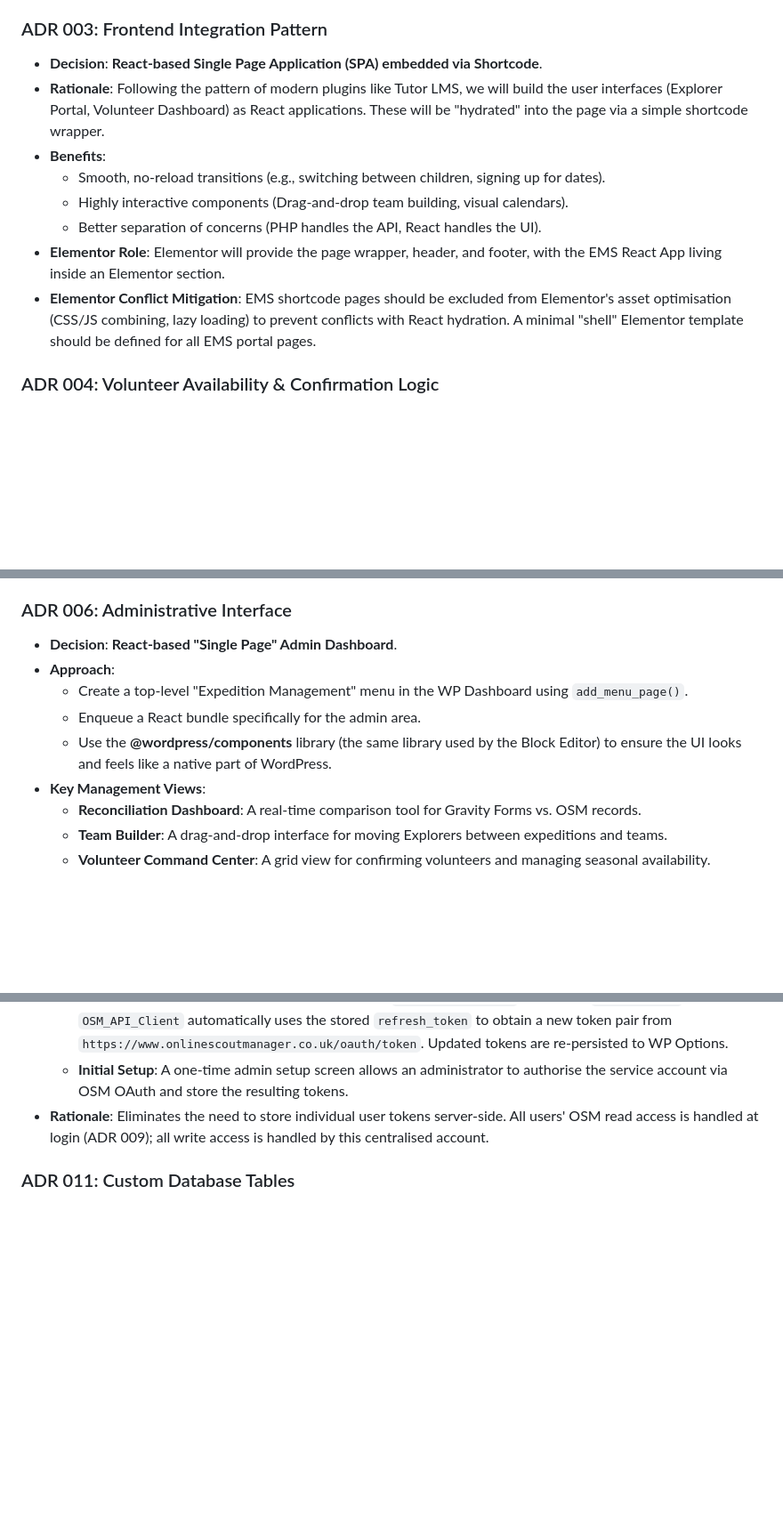
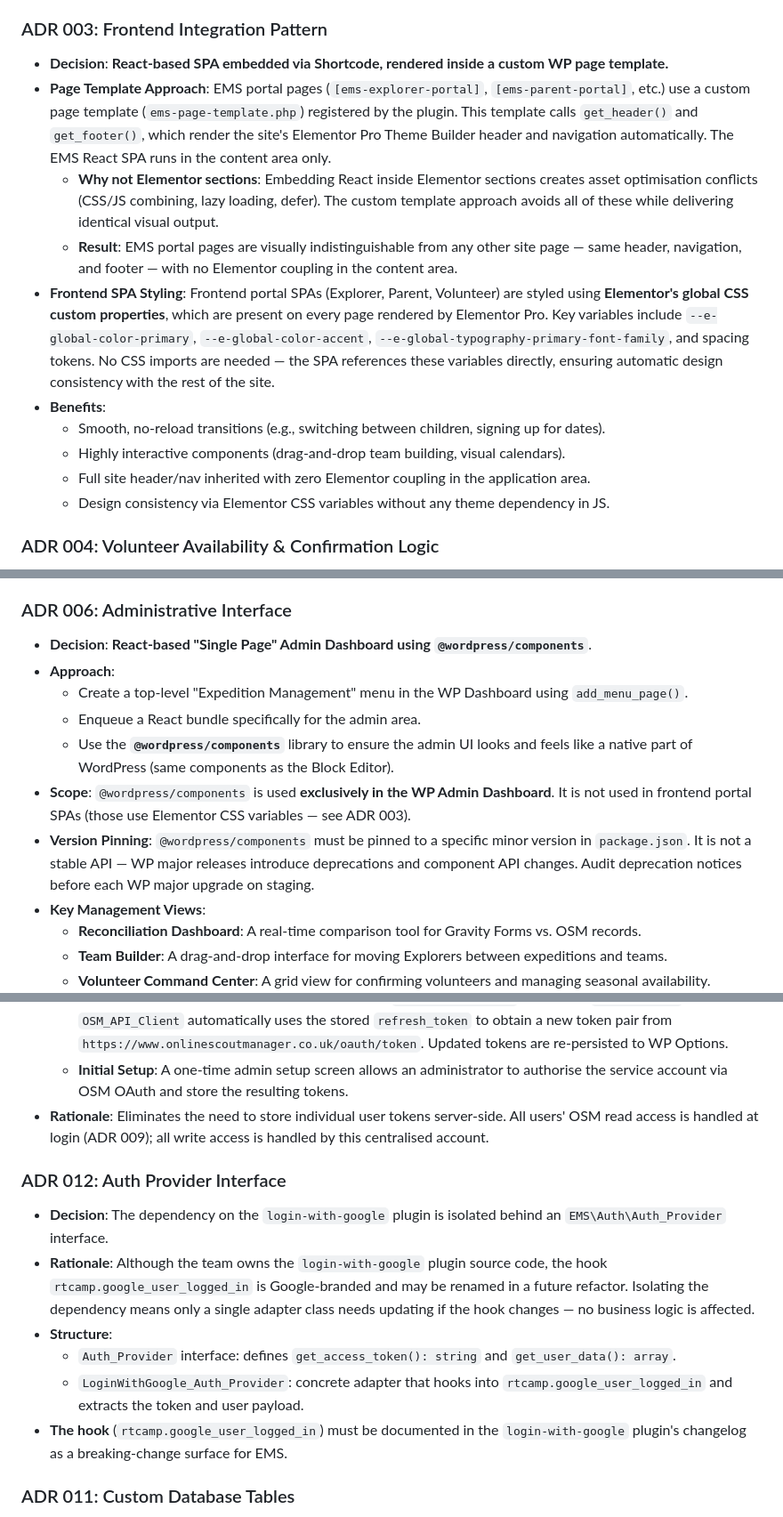
Before and after one commit to circularlizard/expedition-management-system, a Markdown page: docs/Technical Architecture.md, 3 parts joined by grey strips. Shown at 89% size. GitHub-like rendering; blank space fills up the shorter version.

```diff
--- a/docs/Technical Architecture.md
+++ b/docs/Technical Architecture.md
@@ -30,14 +30,16 @@ This document outlines the key architectural decisions and foundational assumpti
     - **Push-back Operations**: All server-to-OSM write operations (flexi-record updates, event status changes) use a dedicated EMS service account (see ADR 010). Individual user tokens are never stored server-side.
 
 ### ADR 003: Frontend Integration Pattern
-- **Decision**: **React-based Single Page Application (SPA) embedded via Shortcode**.
-- **Rationale**: Following the pattern of modern plugins like Tutor LMS, we will build the user interfaces (Explorer Portal, Volunteer Dashboard) as React applications. These will be "hydrated" into the page via a simple shortcode wrapper.
+- **Decision**: **React-based SPA embedded via Shortcode, rendered inside a custom WP page template.**
+- **Page Template Approach**: EMS portal pages (`[ems-explorer-portal]`, `[ems-parent-portal]`, etc.) use a custom page template (`ems-page-template.php`) registered by the plugin. This template calls `get_header()` and `get_footer()`, which render the site's Elementor Pro Theme Builder header and navigation automatically. The EMS React SPA runs in the content area only.
+    - **Why not Elementor sections**: Embedding React inside Elementor sections creates asset optimisation conflicts (CSS/JS combining, lazy loading, defer). The custom template approach avoids all of these while delivering identical visual output.
+    - **Result**: EMS portal pages are visually indistinguishable from any other site page — same header, navigation, and footer — with no Elementor coupling in the content area.
+- **Frontend SPA Styling**: Frontend portal SPAs (Explorer, Parent, Volunteer) are styled using **Elementor's global CSS custom properties**, which are present on every page rendered by Elementor Pro. Key variables include `--e-global-color-primary`, `--e-global-color-accent`, `--e-global-typography-primary-font-family`, and spacing tokens. No CSS imports are needed — the SPA references these variables directly, ensuring automatic design consistency with the rest of the site.
 - **Benefits**:
     - Smooth, no-reload transitions (e.g., switching between children, signing up for dates).
-    - Highly interactive components (Drag-and-drop team building, visual calendars).
-    - Better separation of concerns (PHP handles the API, React handles the UI).
-- **Elementor Role**: Elementor will provide the page wrapper, header, and footer, with the EMS React App living inside an Elementor section.
-- **Elementor Conflict Mitigation**: EMS shortcode pages should be excluded from Elementor's asset optimisation (CSS/JS combining, lazy loading) to prevent conflicts with React hydration. A minimal "shell" Elementor template should be defined for all EMS portal pages.
+    - Highly interactive components (drag-and-drop team building, visual calendars).
+    - Full site header/nav inherited with zero Elementor coupling in the application area.
+    - Design consistency via Elementor CSS variables without any theme dependency in JS.
 
 ### ADR 004: Volunteer Availability & Confirmation Logic
 - **Decision**: Use the `ems_volunteer_availability` custom database table (see ADR 011) to store availability and confirmation status per user per expedition date.
@@ -53,11 +55,13 @@ This document outlines the key architectural decisions and foundational assumpti
 - **Direct Access Protection**: An `.htaccess` rule blocking direct URL access to `/wp-content/uploads/ems-secure/` should be added. **Note**: Confirm `.htaccess` write access on SiteGround before implementing; investigate as part of Phase 5 security hardening if not available.
 
 ### ADR 006: Administrative Interface
-- **Decision**: **React-based "Single Page" Admin Dashboard**.
+- **Decision**: **React-based "Single Page" Admin Dashboard using `@wordpress/components`**.
 - **Approach**:
     - Create a top-level "Expedition Management" menu in the WP Dashboard using `add_menu_page()`.
     - Enqueue a React bundle specifically for the admin area.
-    - Use the **@wordpress/components** library (the same library used by the Block Editor) to ensure the UI looks and feels like a native part of WordPress.
+    - Use the **`@wordpress/components`** library to ensure the admin UI looks and feels like a native part of WordPress (same components as the Block Editor).
+- **Scope**: `@wordpress/components` is used **exclusively in the WP Admin Dashboard**. It is not used in frontend portal SPAs (those use Elementor CSS variables — see ADR 003).
+- **Version Pinning**: `@wordpress/components` must be pinned to a specific minor version in `package.json`. It is not a stable API — WP major releases introduce deprecations and component API changes. Audit deprecation notices before each WP major upgrade on staging.
 - **Key Management Views**:
     - **Reconciliation Dashboard**: A real-time comparison tool for Gravity Forms vs. OSM records.
     - **Team Builder**: A drag-and-drop interface for moving Explorers between expeditions and teams.
@@ -94,6 +98,14 @@ This document outlines the key architectural decisions and foundational assumpti
     - **Token Refresh**: Per OSM OAuth specification (see `docs/OSM Oauth.md`), when the `access_token` expires, the `OSM_API_Client` automatically uses the stored `refresh_token` to obtain a new token pair from `https://www.onlinescoutmanager.co.uk/oauth/token`. Updated tokens are re-persisted to WP Options.
     - **Initial Setup**: A one-time admin setup screen allows an administrator to authorise the service account via OSM OAuth and store the resulting tokens.
 - **Rationale**: Eliminates the need to store individual user tokens server-side. All users' OSM read access is handled at login (ADR 009); all write access is handled by this centralised account.
+
+### ADR 012: Auth Provider Interface
+- **Decision**: The dependency on the `login-with-google` plugin is isolated behind an `EMS\Auth\Auth_Provider` interface.
+- **Rationale**: Although the team owns the `login-with-google` plugin source code, the hook `rtcamp.google_user_logged_in` is Google-branded and may be renamed in a future refactor. Isolating the dependency means only a single adapter class needs updating if the hook changes — no business logic is affected.
+- **Structure**:
+    - `Auth_Provider` interface: defines `get_access_token(): string` and `get_user_data(): array`.
+    - `LoginWithGoogle_Auth_Provider`: concrete adapter that hooks into `rtcamp.google_user_logged_in` and extracts the token and user payload.
+- **The hook** (`rtcamp.google_user_logged_in`) must be documented in the `login-with-google` plugin's changelog as a breaking-change surface for EMS.
 
 ### ADR 011: Custom Database Tables
 - **Decision**: Three custom tables are created on plugin activation alongside the CPT-based data model.
```
Also changed, not shown: other parts of docs/Technical Architecture.md (+1 -1 lines), docs/Development and Deployment.md (+8 -6 lines).
